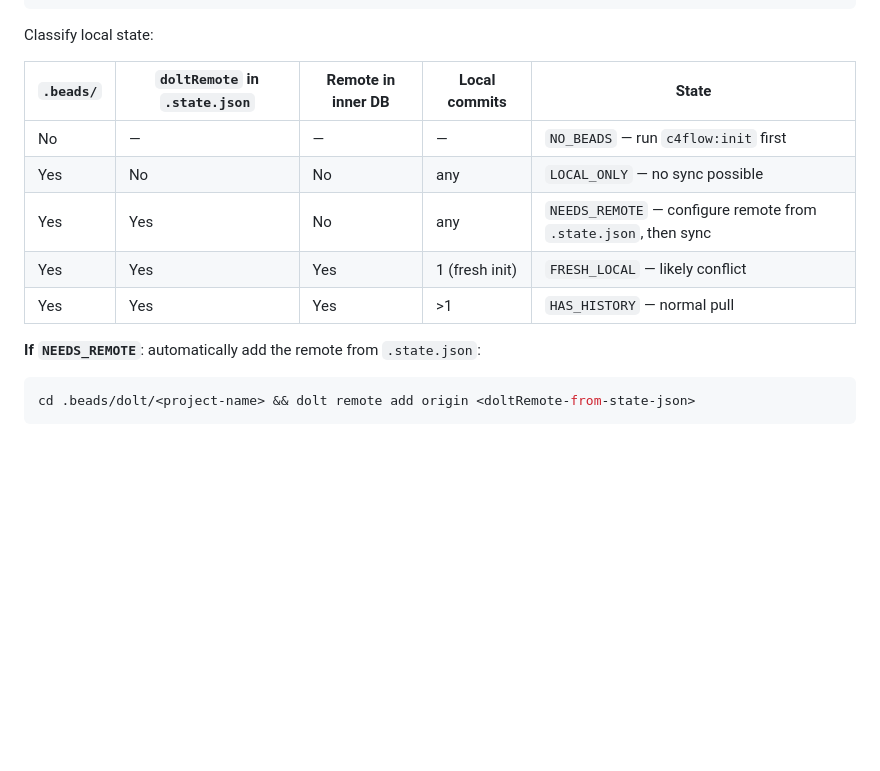
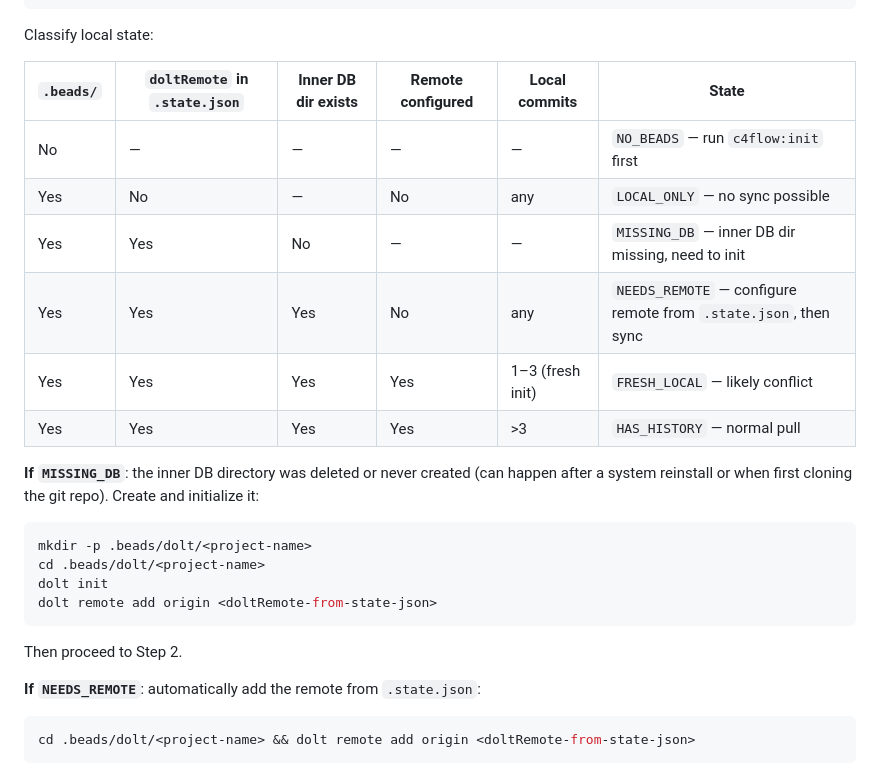
Before and after one commit to tunneleven/C4Flow, a Markdown page: skills/sync/SKILL.md, the part around the change. Drawn GitHub-style; blank space fills up the shorter version.

Commit message:
fix(sync): handle missing inner DB directory (MISSING_DB state)
When .beads/dolt/<project-name>/ doesn't exist (after system restart
or fresh git clone), skill now does mkdir + dolt init before syncing.

Co-Authored-By: Claude Sonnet 4.6 <noreply@anthropic.com>

````diff
--- a/skills/sync/SKILL.md
+++ b/skills/sync/SKILL.md
@@ -83,13 +83,25 @@ cd "$DOLT_DB" && dolt log --oneline 2>/dev/null | wc -l
 
 Classify local state:
 
-| `.beads/` | `doltRemote` in `.state.json` | Remote in inner DB | Local commits | State |
-|-----------|-------------------------------|-------------------|---------------|-------|
-| No | — | — | — | `NO_BEADS` — run `c4flow:init` first |
-| Yes | No | No | any | `LOCAL_ONLY` — no sync possible |
-| Yes | Yes | No | any | `NEEDS_REMOTE` — configure remote from `.state.json`, then sync |
-| Yes | Yes | Yes | 1 (fresh init) | `FRESH_LOCAL` — likely conflict |
-| Yes | Yes | Yes | >1 | `HAS_HISTORY` — normal pull |
+| `.beads/` | `doltRemote` in `.state.json` | Inner DB dir exists | Remote configured | Local commits | State |
+|-----------|-------------------------------|--------------------|--------------------|---------------|-------|
+| No | — | — | — | — | `NO_BEADS` — run `c4flow:init` first |
+| Yes | No | — | No | any | `LOCAL_ONLY` — no sync possible |
+| Yes | Yes | No | — | — | `MISSING_DB` — inner DB dir missing, need to init |
+| Yes | Yes | Yes | No | any | `NEEDS_REMOTE` — configure remote from `.state.json`, then sync |
+| Yes | Yes | Yes | Yes | 1–3 (fresh init) | `FRESH_LOCAL` — likely conflict |
+| Yes | Yes | Yes | Yes | >3 | `HAS_HISTORY` — normal pull |
+
+**If `MISSING_DB`**: the inner DB directory was deleted or never created (can happen after a system reinstall or when first cloning the git repo). Create and initialize it:
+
+```bash
+mkdir -p .beads/dolt/<project-name>
+cd .beads/dolt/<project-name>
+dolt init
+dolt remote add origin <doltRemote-from-state-json>
+```
+
+Then proceed to Step 2.
 
 **If `NEEDS_REMOTE`**: automatically add the remote from `.state.json`:
 
````
